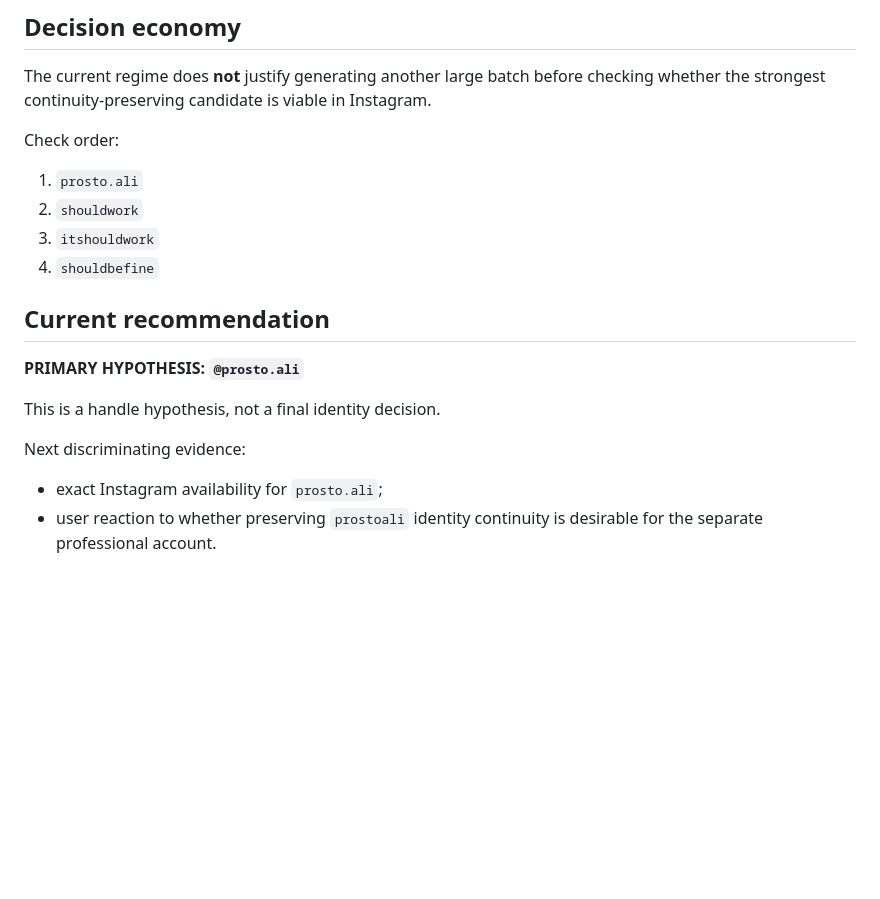
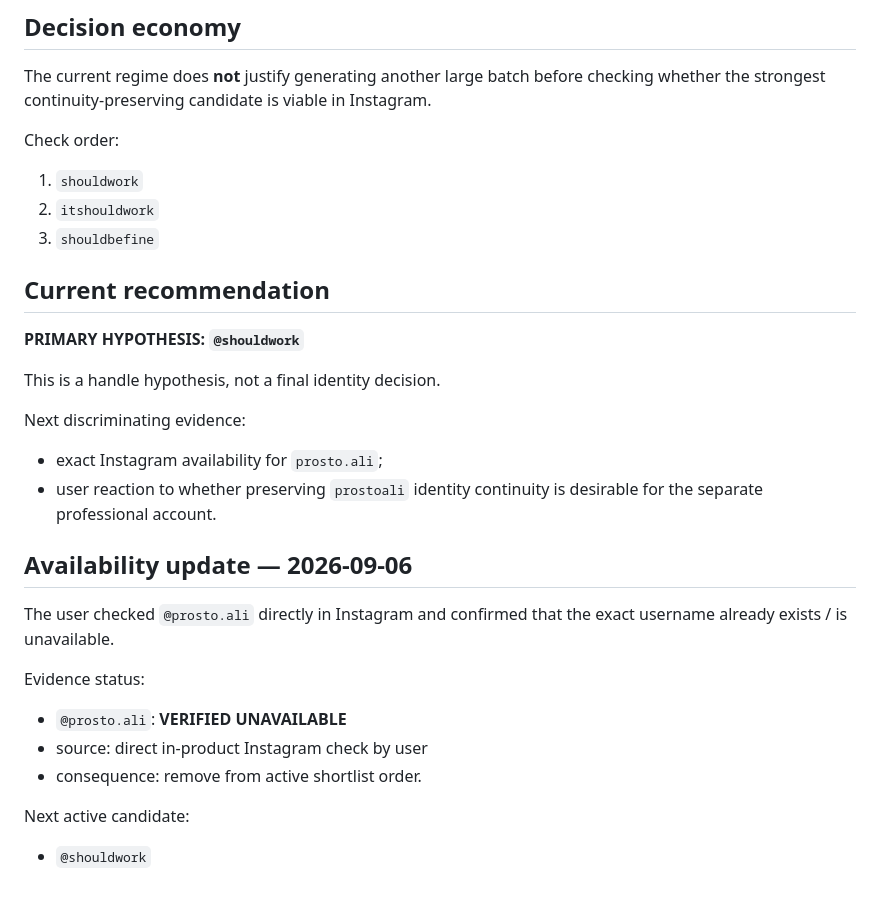
Before and after one commit to prostoali2207-gif/personal-brand-growth-system, a Markdown page: decisions/instagram-handle-shortlist-v8-2026-09-05.md, the part around the change. Rendered like a GitHub page; blank space fills up the shorter version.

Commit message:
Record prosto.ali unavailable and promote shouldwork

```diff
--- a/decisions/instagram-handle-shortlist-v8-2026-09-05.md
+++ b/decisions/instagram-handle-shortlist-v8-2026-09-05.md
@@ -160,17 +160,29 @@ Exact Instagram availability: UNVERIFIED.
 The current regime does **not** justify generating another large batch before checking whether the strongest continuity-preserving candidate is viable in Instagram.
 
 Check order:
-1. `prosto.ali`
-2. `shouldwork`
-3. `itshouldwork`
-4. `shouldbefine`
+1. `shouldwork`
+2. `itshouldwork`
+3. `shouldbefine`
 
 ## Current recommendation
 
-**PRIMARY HYPOTHESIS: `@prosto.ali`**
+**PRIMARY HYPOTHESIS: `@shouldwork`**
 
 This is a handle hypothesis, not a final identity decision.
 
 Next discriminating evidence:
 - exact Instagram availability for `prosto.ali`;
 - user reaction to whether preserving `prostoali` identity continuity is desirable for the separate professional account.
+
+
+## Availability update — 2026-09-06
+
+The user checked `@prosto.ali` directly in Instagram and confirmed that the exact username already exists / is unavailable.
+
+Evidence status:
+- `@prosto.ali`: **VERIFIED UNAVAILABLE**
+- source: direct in-product Instagram check by user
+- consequence: remove from active shortlist order.
+
+Next active candidate:
+- `@shouldwork`
```
